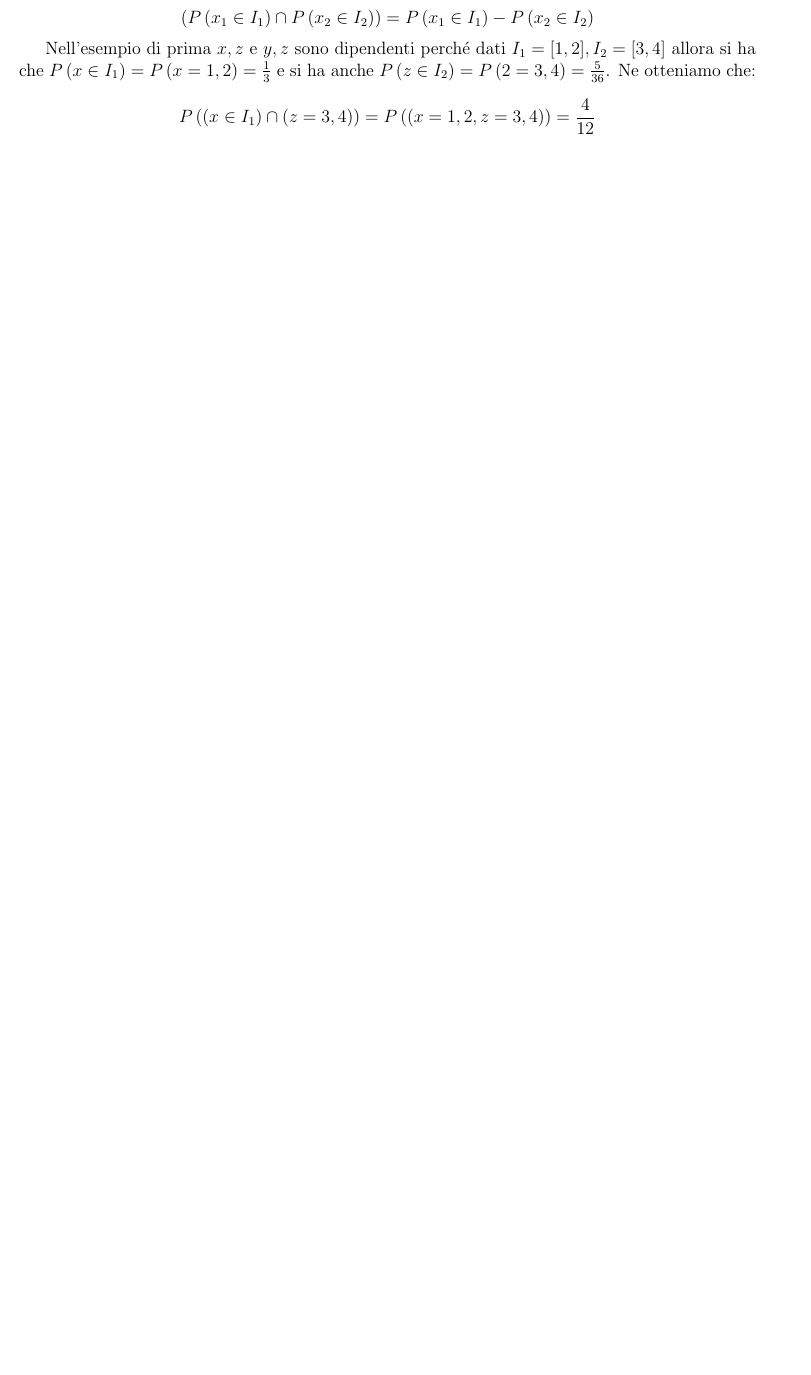
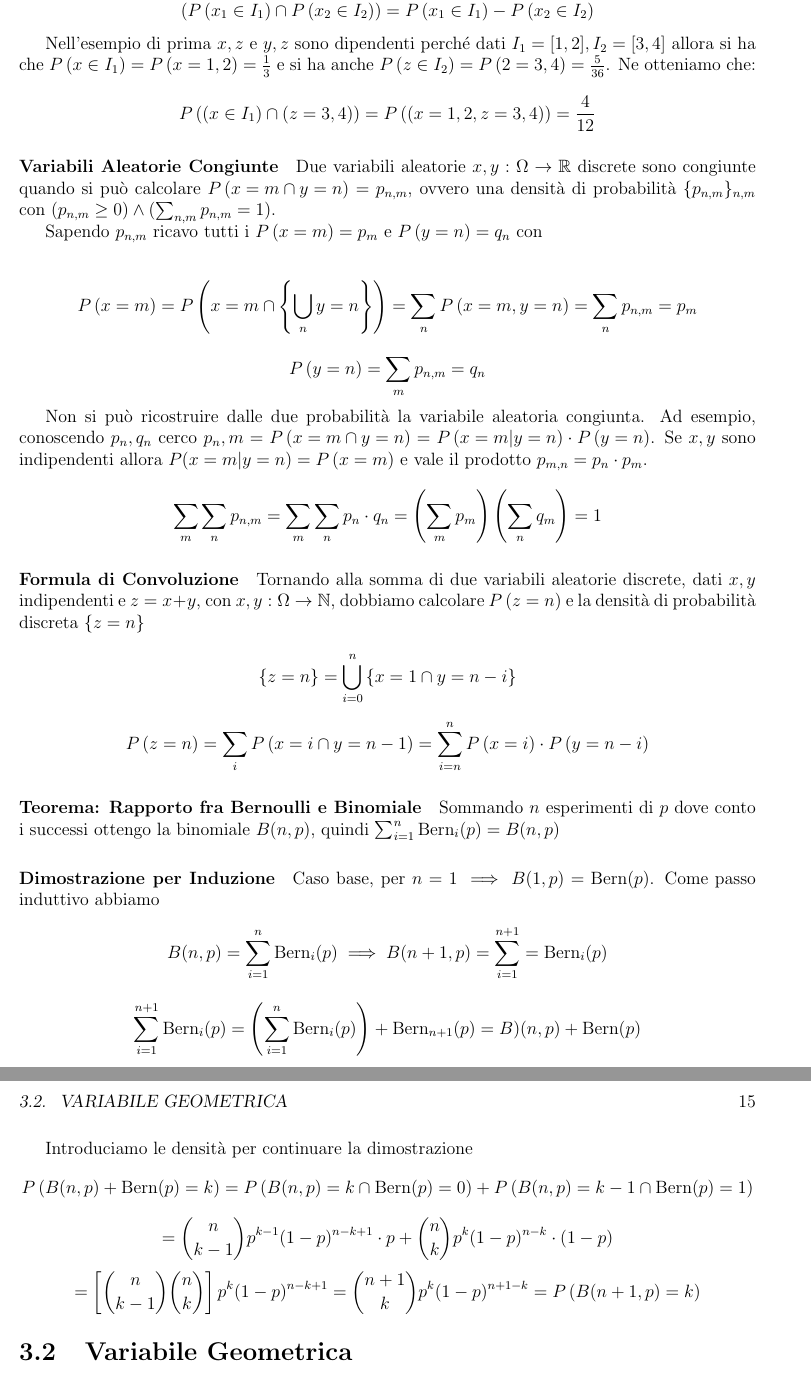
Before and after one commit to unipi-cs-notes/cps-a-2019, a LaTeX book (main.tex, which reads TeX_files/chapter03.tex): part of page 17 of 18 before the commit and two parts of pages 18 and 19 of 20 after it, the two joined at a grey line, cut so that both start at the same text, the shorter picture padded with empty space. Compiled offline with pdfLaTeX.

Commit message:
autoupdate

```diff
--- a/TeX_files/chapter03.tex
+++ b/TeX_files/chapter03.tex
@@ -77,4 +103,42 @@ Due variabili aleatorie $ x_1, x_2 $ sono indipendenti se $ \forall I_1, I_2, \s
 
 Nell'esempio di prima $ x, z $ e $ y,z $ sono dipendenti perché dati $ I_1 = [1,2], I_2 = [3,4] $ allora si ha che $ \p{x\in I_1} = \p{x=1,2} = \frac{1}{3} $ e si ha anche $ \p{z \in I_2} = \p{2 = 3,4} = \frac{5}{36} $. Ne otteniamo che:
 
+% TODO fix erratum
+
 \[ \p{(x \in I_1) \cap (z = 3,4)} = \p{(x = 1,2, z = 3,4)} = \dfrac{4}{12} \]
+
+\paragraph{Variabili Aleatorie Congiunte}
+Due variabili aleatorie $ x,y : \Omega \to \R $ discrete sono congiunte quando si può calcolare $ \p{x = m \cap y = n} = p_{n,m} $, ovvero una densità di probabilità $ \{ p_{n,m} \}_{n,m} $ con $ (p_{n,m} \geq 0 ) \land (\sum_{n,m} p_{n,m} = 1) $.
+
+Sapendo $ p_{n,m} $ ricavo tutti i $ \p{x=m} = p_m $ e $ \p{y = n} = q_n $ con
+
+\[ \p{x=m} = \p{x = m \cap \left\{ \bigcup_{n} y=n \right\}} = \sum_{n} \p{x=m,y=n} = \sum_n p_{n,m} = p_m \]
+\[ \p{y=n} = \sum_{m} p_{n,m} = q_n \]
+
+Non si può ricostruire dalle due probabilità la variabile aleatoria congiunta. Ad esempio, conoscendo $ p_n,q_n $ cerco $ p_n,m  = \p{x = m \cap y = n} = \p{x = m | y = n} \cdot \p{y=n} $. Se $ x,y $ sono indipendenti allora $ P(x=m|y=n) = \p{x=m} $ e vale il prodotto $ p_{m,n} = p_n \cdot p_m $.
+
+\[ \sum_{m}\sum_{n} p_{n,m} = \sum_{m}\sum_{n} p_n \cdot q_n = \left( \sum_{m} p_m \right) \left( \sum_{n} q_m \right) = 1 \]
+
+\paragraph{Formula di Convoluzione}
+
+Tornando alla somma di due variabili aleatorie discrete, dati $ x,y $ indipendenti e $ z = x + y $, con $ x,y : \Omega \to \N $, dobbiamo calcolare $ \p{z = n} $ e la densità di probabilità discreta $ \left\{z = n\right\} $
+
+\[ \left\{z = n\right\} = \bigcup_{i=0}^{n} \left\{x = 1 \cap y = n - i \right\} \]
+
+\[ \p{z=n} = \sum_{i} \p{x = i \cap y = n-1} = \sum_{i = n}^{n} \p{x=i} \cdot \p{y=n-i} \]
+
+\paragraph{Teorema: Rapporto fra Bernoulli e Binomiale}
+
+Sommando $ n $ esperimenti di $ p $ dove conto i successi ottengo la binomiale $ B(n,p) $, quindi $ \sum_{i=1}^{n} \text{Bern}_i(p) = B(n,p) $
+
+\paragraph{Dimostrazione per Induzione}
+Caso base, per $ n = 1 \implies B(1,p) = \text{Bern}(p)$. Come passo induttivo abbiamo
+\[ B(n,p) = \sum_{i=1}^{n} \text{Bern}_i(p) \implies B(n+1,p) = \sum_{i=1}^{n+1} = \text{Bern}_i(p) \]
+\[ \sum_{i=1}^{n+1} \text{Bern}_i(p) = \left( \sum_{i=1}^{n} \text{Bern}_i(p) \right) + \text{Bern}_{n+1}(p) = B)(n,p) + \text{Bern}(p) \]
+
+Introduciamo le densità per continuare la dimostrazione
+\[ \p{B(n,p) + \text{Bern}(p) = k} = \p{B(n,p) = k \cap \text{Bern}(p) = 0} + \p{B(n,p) = k-1 \cap \text{Bern}(p) = 1} \]
+\[ = \binom{n}{k-1}p^{k-1}(1-p)^{n-k+1} \cdot p + \binom{n}{k}p^k(1-p)^{n-k} \cdot  (1-p) \]
+\[ = \left[\binom{n}{k-1}\binom{n}{k}\right] p^k (1-p)^{n-k+1} = \binom{n+1}{k} p^k (1-p)^{n+1-k} = \p{B(n+1,p) = k}\]
+
+\section{Variabile Geometrica}
--- a/main.tex
+++ b/main.tex
@@ -46,6 +46,7 @@
 \def\Z{\mathbb{Z}}
 
 \def\p{\prob}
+\def\geom{\text{Geom}}
 
 \newcommand{\prob}[1]{
 	P\left(#1\right)
```
Also changed, not shown: images/binomdadi.png (added), main.pdf, TeX_files/chapter03.tex (54 more changed lines), 5 other files.
